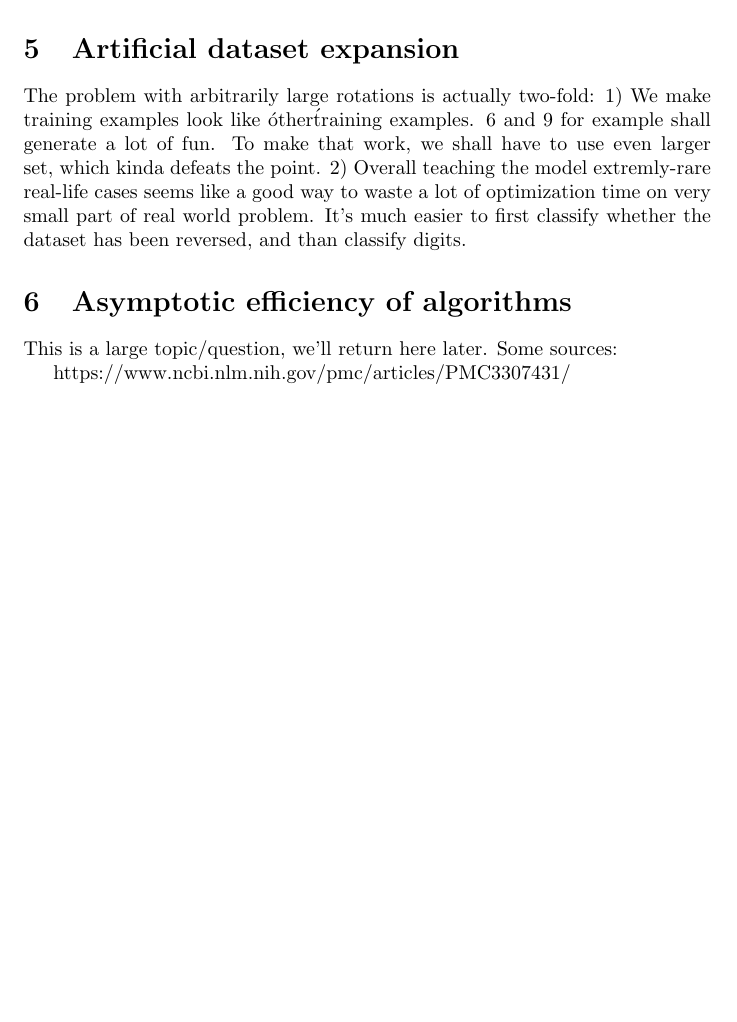
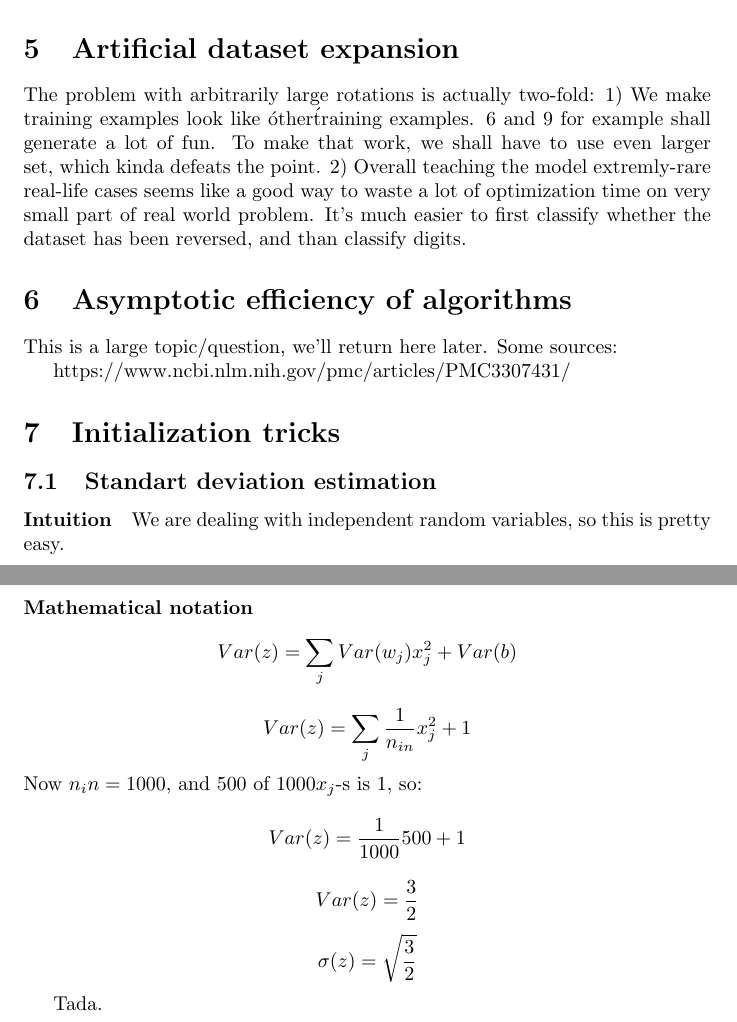
Before and after one commit to Loiisso/Study, a LaTeX document (NeuralNetworks/chap_3_theory/chap_3_theory.tex): part of page 10 of 10 before the commit and two parts of pages 10 and 11 of 11 after it, the two joined at a grey line, cut so that both start at the same text, the shorter picture padded with empty space. Compiled offline with pdfLaTeX.

Commit message:
Add distribution solution

```diff
--- a/NeuralNetworks/chap_3_theory/chap_3_theory.tex
+++ b/NeuralNetworks/chap_3_theory/chap_3_theory.tex
@@ -257,6 +257,21 @@ This is a large topic/question, we'll return here later. Some sources:
 
 https://www.ncbi.nlm.nih.gov/pmc/articles/PMC3307431/
 
+\section{Initialization tricks}
+\subsection{Standart deviation estimation}
+\paragraph{Intuition}
+We are dealing with independent random variables, so this is pretty easy.
+
+\paragraph{Mathematical notation}
+$$Var(z) = \sum_j{Var(w_j) x_j^2} + Var(b)$$
+$$Var(z) = \sum_j{\frac{1}{n_{in}}x_j^2} + 1$$
+Now $n_in = 1000$, and $500$ of $1000 x_j$-s is $1$, so:
+$$Var(z) = \frac{1}{1000}500 + 1$$
+$$Var(z) = \frac{3}{2}$$
+$$\sigma(z) = \sqrt{\frac{3}{2}}$$
+
+Tada.
+
 
 
 \end{document}
```
